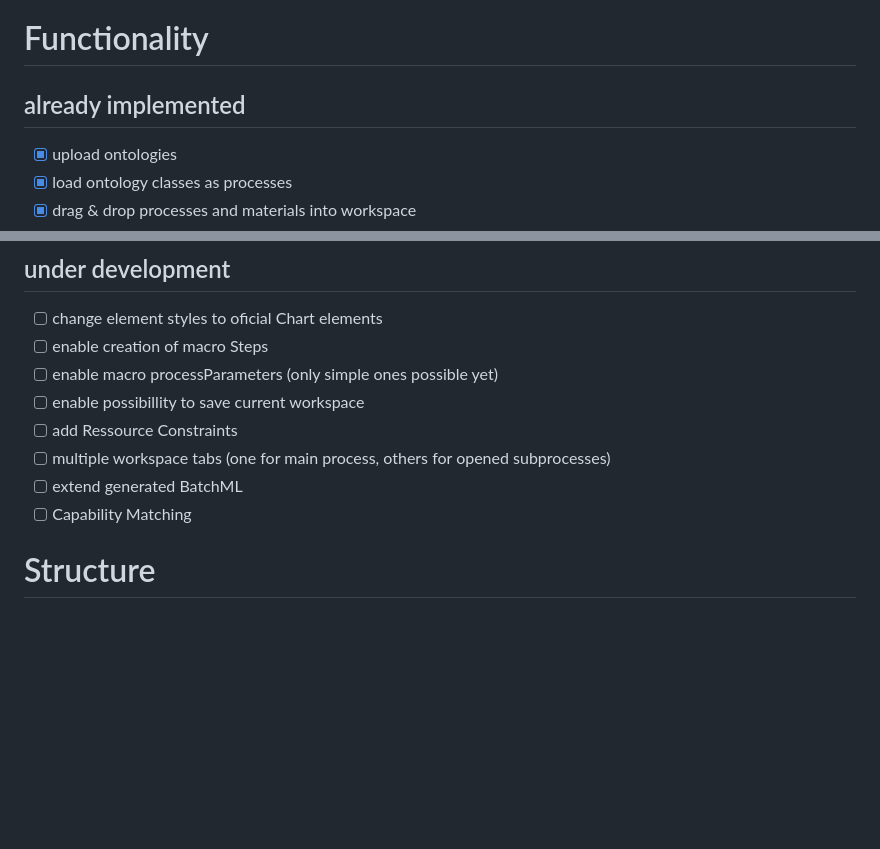
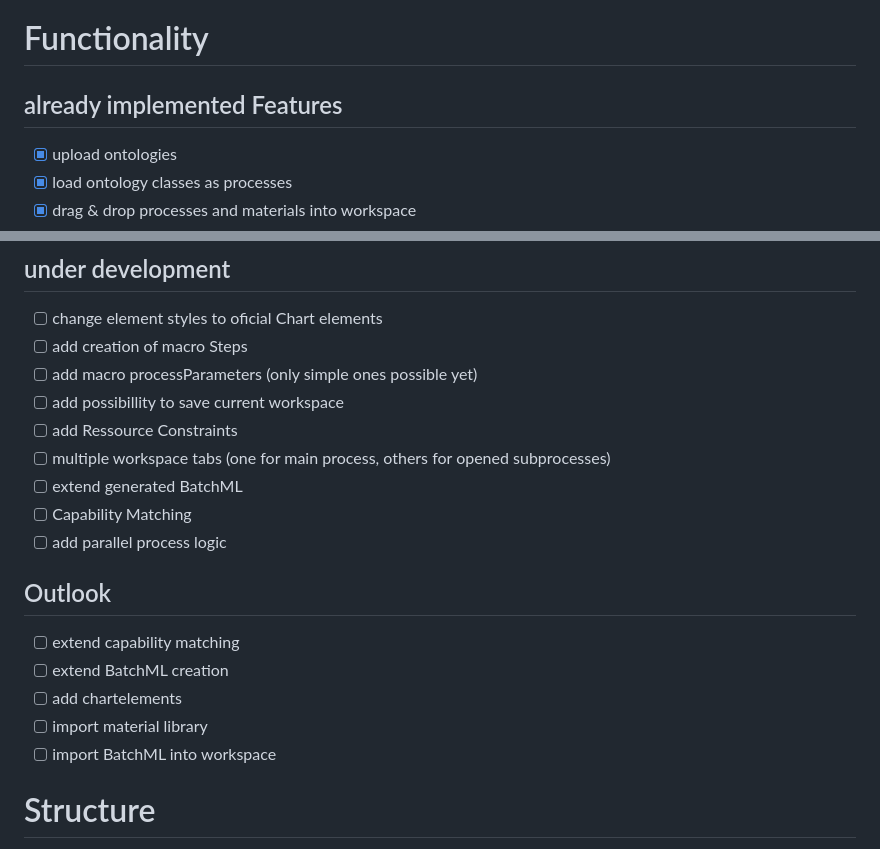
Before and after one commit to rwth-iat/RecipeTool, a Markdown page: ReadMe.md, 2 parts joined by grey strips. Rendered like a GitHub page; blank space fills up the shorter version.

```diff
--- a/ReadMe.md
+++ b/ReadMe.md
@@ -18,7 +18,7 @@ After that the server is running under:
 - https://127.0.0.1:5000/editor for the GUI.
 
 # Functionality
-## already implemented
+## already implemented Features
 - [X] upload ontologies
 - [X] load ontology classes as processes
 - [X] drag & drop processes and materials into workspace
@@ -35,13 +35,21 @@ After that the server is running under:
 
 ## under development
 - [ ] change element styles to oficial Chart elements
-- [ ] enable creation of macro Steps
-- [ ] enable macro processParameters (only simple ones possible yet)
-- [ ] enable possibillity to save current workspace
+- [ ] add creation of macro Steps
+- [ ] add macro processParameters (only simple ones possible yet)
+- [ ] add possibillity to save current workspace
 - [ ] add Ressource Constraints
 - [ ] multiple workspace tabs (one for main process, others for opened subprocesses)
 - [ ] extend generated BatchML
 - [ ] Capability Matching
+- [ ] add parallel process logic
+
+## Outlook
+- [ ] extend capability matching
+- [ ] extend BatchML creation
+- [ ] add chartelements
+- [ ] import material library
+- [ ] import BatchML into workspace
 
 # Structure
 As a complex Ui is needed for the Editor, a Javascript Framework is recommended to handle the complexity.
```
